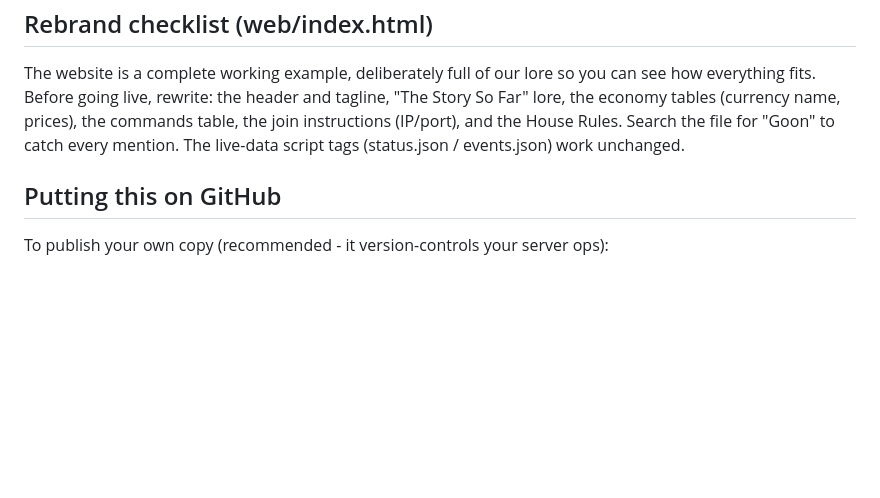
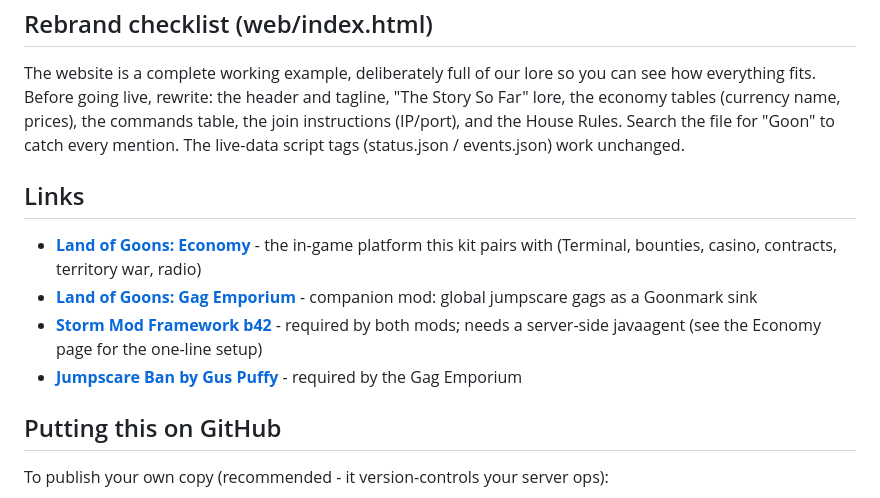
Before and after one commit to ToastyToast25/goon-server-kit, a Markdown page: README.md, the part around one of its changes. Drawn GitHub-style; blank space fills up the shorter version.

Commit message:
docs: link the workshop mods and dependencies

```diff
--- a/README.md
+++ b/README.md
@@ -52,6 +52,13 @@ the commands table, the join instructions (IP/port), and the House Rules.
 Search the file for "Goon" to catch every mention. The live-data script tags
 (status.json / events.json) work unchanged.
 
+## Links
+
+- **[Land of Goons: Economy](https://steamcommunity.com/sharedfiles/filedetails/?id=3780050823)** - the in-game platform this kit pairs with (Terminal, bounties, casino, contracts, territory war, radio)
+- **[Land of Goons: Gag Emporium](https://steamcommunity.com/sharedfiles/filedetails/?id=3780051574)** - companion mod: global jumpscare gags as a Goonmark sink
+- **[Storm Mod Framework b42](https://steamcommunity.com/sharedfiles/filedetails/?id=3670772371)** - required by both mods; needs a server-side javaagent (see the Economy page for the one-line setup)
+- **[Jumpscare Ban by Gus Puffy](https://steamcommunity.com/sharedfiles/filedetails/?id=3716129274)** - required by the Gag Emporium
+
 ## Putting this on GitHub
 
 To publish your own copy (recommended - it version-controls your server ops):
```
Also changed, not shown: other parts of README.md (+1 -1 lines).
